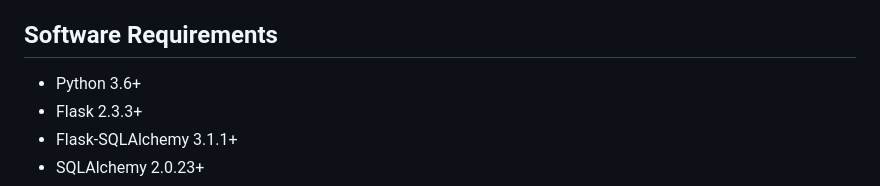
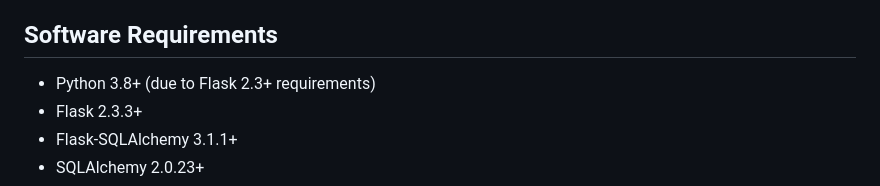
Before and after one commit to ichbinder/KidsAudioPlayer, a Markdown page: README.md, the part around the change. Rendered like a GitHub page.

Commit message:
Update minimum Python version to 3.8
Replit-Commit-Author: Agent
Replit-Commit-Session-Id: c0f0ab27-ffc3-4875-ad8b-2161bb0a8c05
Replit-Commit-Screenshot-Url: https://storage.googleapis.com/screenshot-production-us-central1/8540d879-7801-4741-baa4-6f4daa807e66/8d36188f-070d-41df-98cb-4e99346146f2.jpg

```diff
--- a/README.md
+++ b/README.md
@@ -26,7 +26,7 @@ A kid-friendly MP3 player with RFID functionality, specifically designed for Ras
 
 ## Software Requirements
 
-- Python 3.6+
+- Python 3.8+ (due to Flask 2.3+ requirements)
 - Flask 2.3.3+
 - Flask-SQLAlchemy 3.1.1+
 - SQLAlchemy 2.0.23+
```
